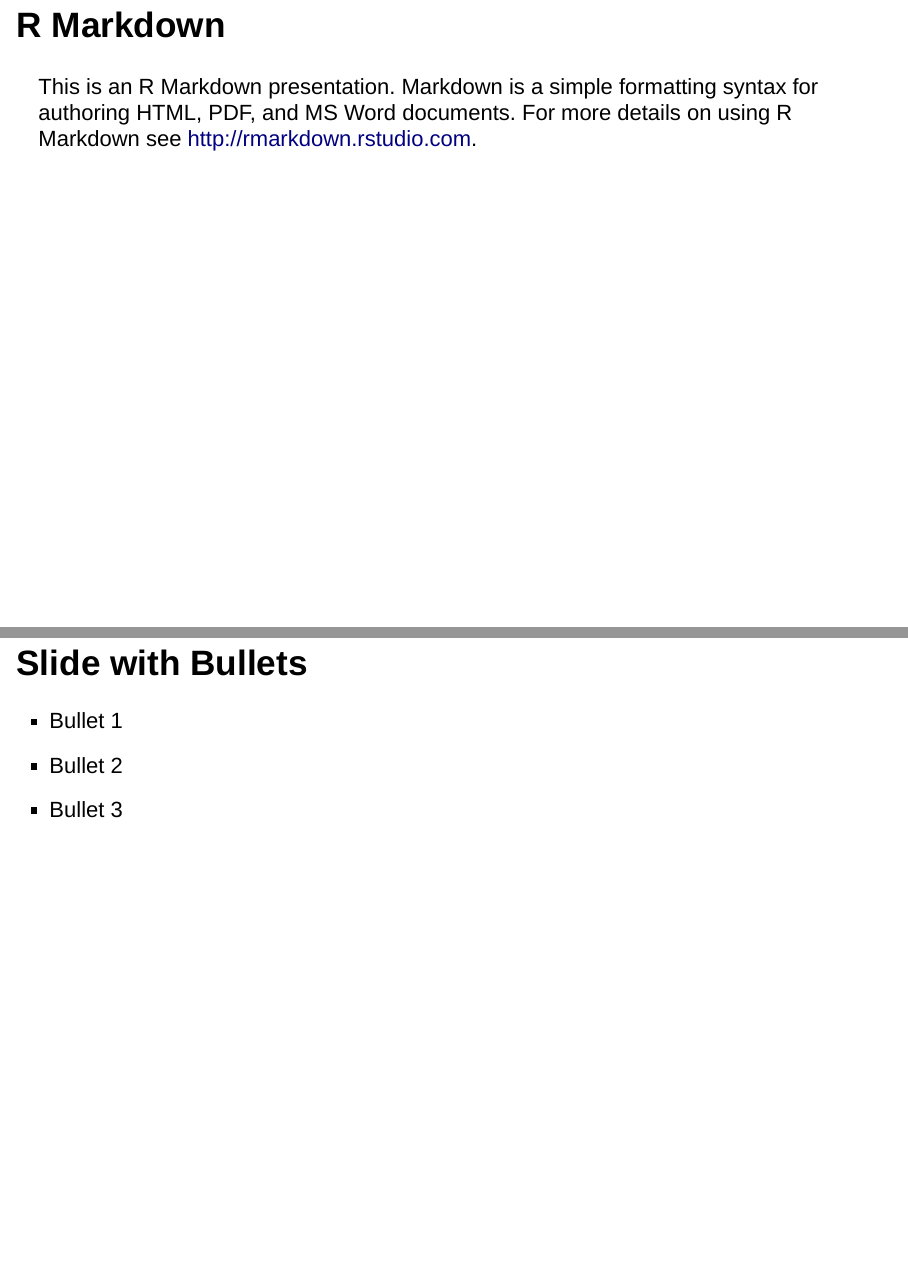
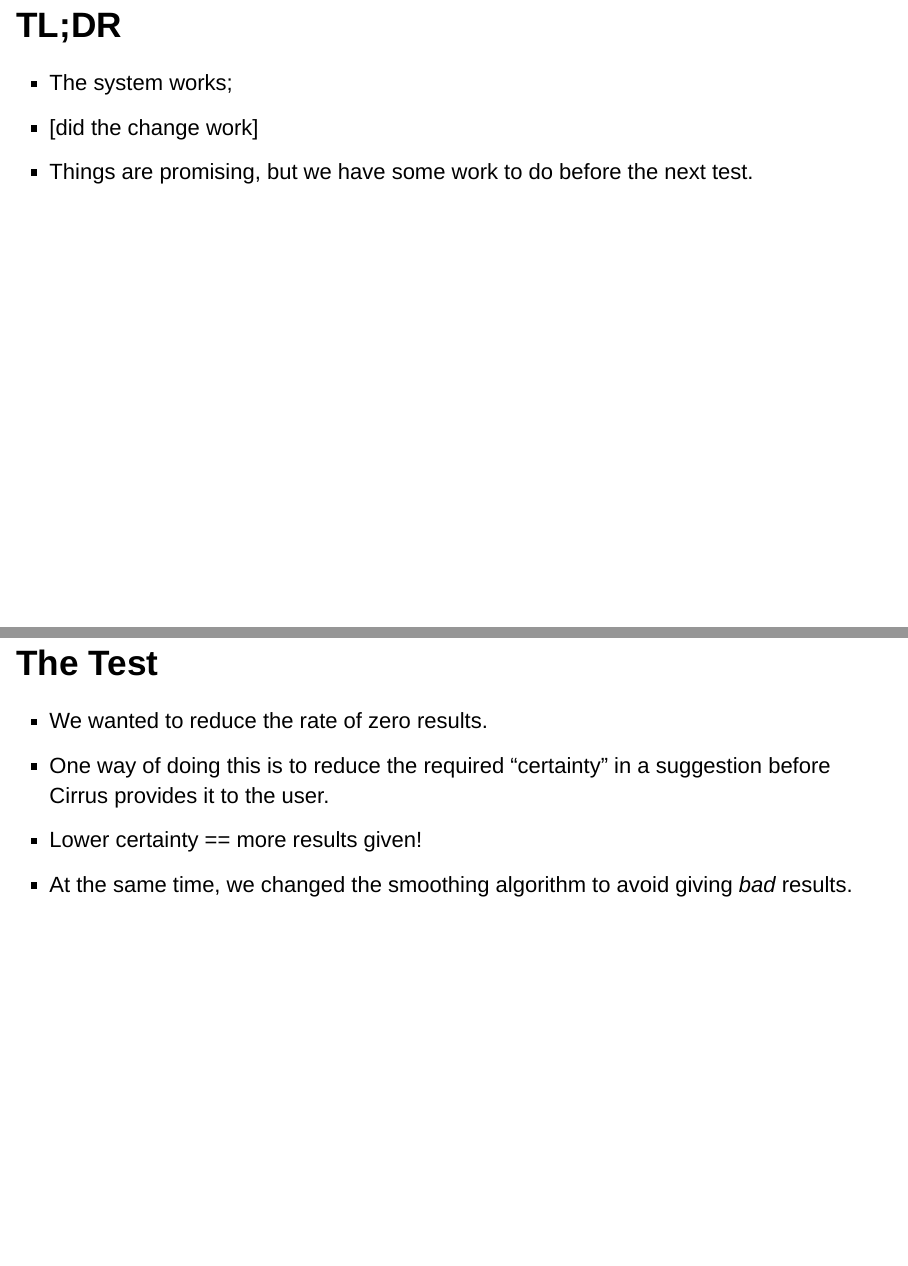
Before and after one commit to wikimedia-research/Discovery-Search-Test-SuggestItOff, an R Markdown document (initial_analysis/presentation.Rmd): pages 2 and 3 of 3 before the commit and pages 2 and 3 of 4 after it, joined at a grey line. Rendered offline with R 4.5, knitr and Pandoc, with nearby package versions; drawn as Slidy slides in place of the format the file asks for.

Commit message:
add source checking, update presentation

```diff
--- a/initial_analysis/presentation.Rmd
+++ b/initial_analysis/presentation.Rmd
@@ -7,12 +7,15 @@ output:
     logo: wmf.png
 ---
 
-## R Markdown
+## TL;DR
 
-This is an R Markdown presentation. Markdown is a simple formatting syntax for authoring HTML, PDF, and MS Word documents. For more details on using R Markdown see <http://rmarkdown.rstudio.com>.
+* The system works;
+* [did the change work]
+* Things are promising, but we have some work to do before the next test.
 
-## Slide with Bullets
+## The Test
 
-- Bullet 1
-- Bullet 2
-- Bullet 3
+* We wanted to reduce the rate of zero results.
+* One way of doing this is to reduce the required "certainty" in a suggestion before Cirrus provides it to the user.
+* Lower certainty == more results given!
+* At the same time, we changed the smoothing algorithm to avoid giving *bad* results.
```
Also changed, not shown: sample_testing.R (+14 -2 lines), initial_analysis/presentation.Rmd (5 more changed lines).
